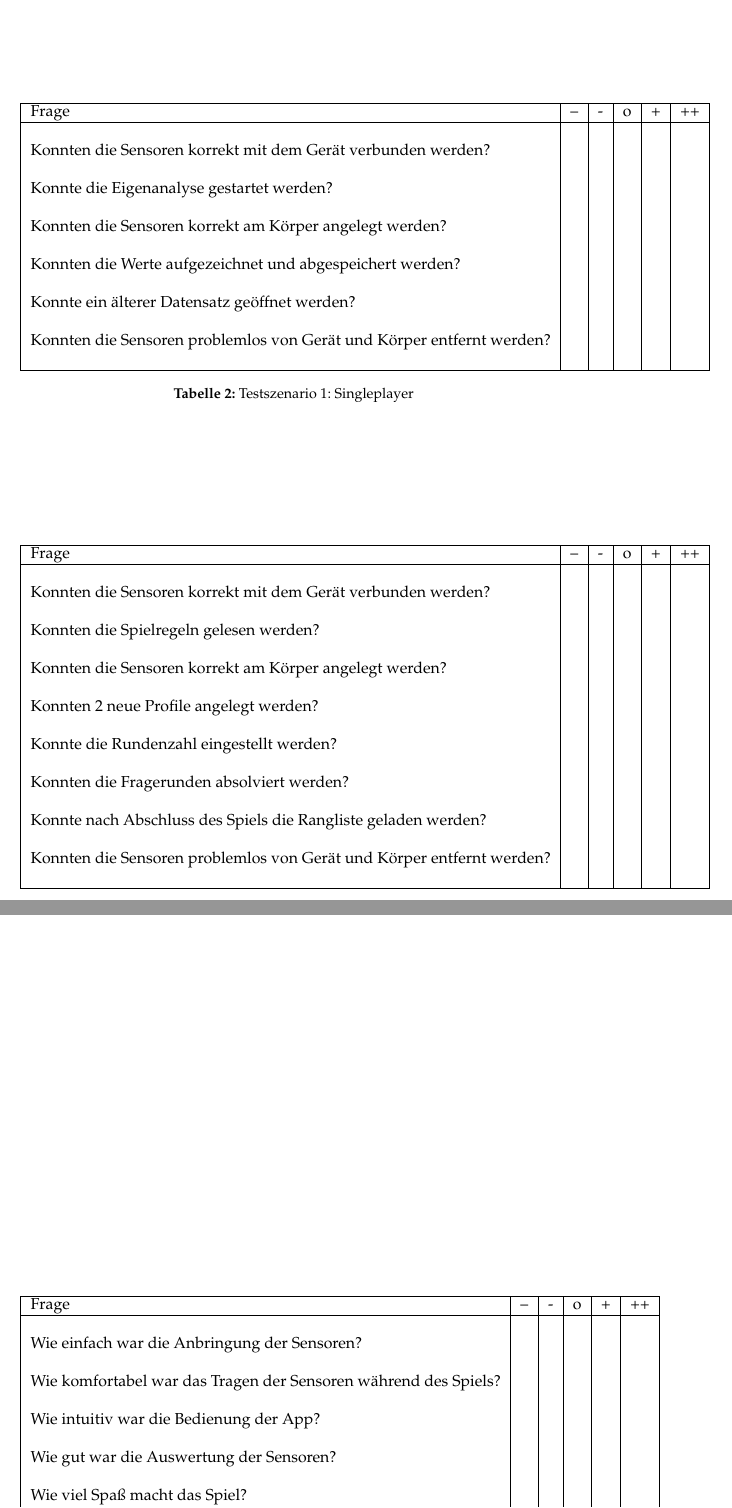
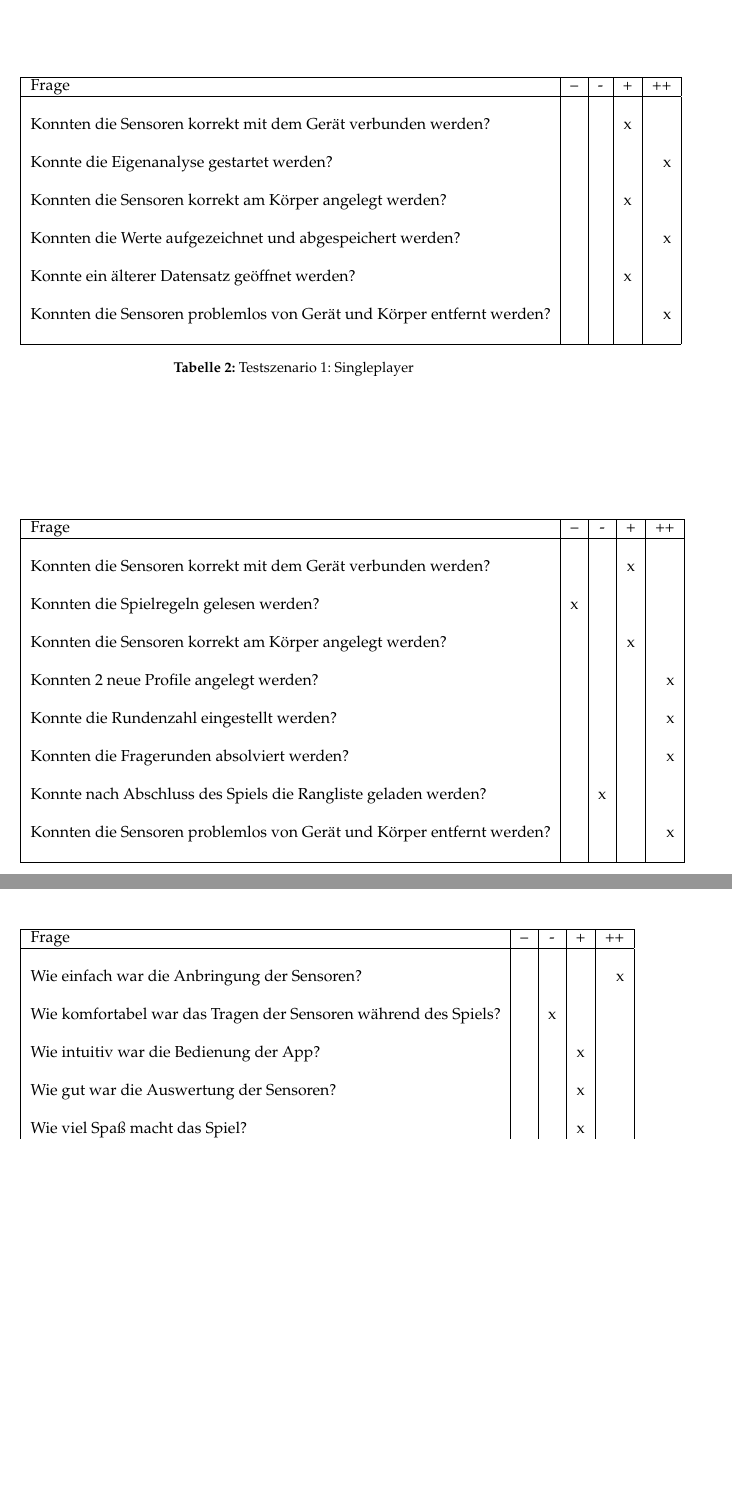
Before and after one commit to ganddev/MAPH, a LaTeX document (Paper/maph_liar_paper.tex, which reads Paper/09_verifizierung.tex): two parts of pages 40 and 41 of 45 before the commit and two parts of pages 41 and 42 of 46 after it, joined at a grey line, cut so that both start at the same text, the shorter picture padded with empty space. Compiled offline with pdfLaTeX.

Commit message:
final tex

```diff
--- a/Paper/09_verifizierung.tex
+++ b/Paper/09_verifizierung.tex
@@ -9,23 +9,23 @@ Verbinde die Sensoren mit deinem Gerät und starte die App. Mache dich zunächst
 \subsection{Auswertung der Testszenarios}
 \begin{table}[h!tp]
 	\begin{center}
-		\begin{tabular}{@{}|l|c|c|c|c|r|@{}}
+		\begin{tabular}{@{}|l|c|c|c|r|@{}}
 			\hline
-			Frage & -- & - & o & + & ++ \\
+			Frage & -- & - & + & ++ \\
 			\hline
-			 & & & & & \\
-			Konnten die Sensoren korrekt mit dem Gerät verbunden werden? & & & & & \\
-			 & & & & & \\
-			Konnte die Eigenanalyse gestartet werden? & & & & & \\
-			 & & & & & \\
-			Konnten die Sensoren korrekt am Körper angelegt werden? & & & & & \\
-			 & & & & & \\
-			Konnten die Werte aufgezeichnet und abgespeichert werden? & & & & & \\
-			 & & & & & \\
-			Konnte ein älterer Datensatz geöffnet werden? & & & & & \\
-			 & & & & & \\
-			Konnten die Sensoren problemlos von Gerät und Körper entfernt werden? & & & & & \\
-			 & & & & & \\
+			 & & & & \\
+			Konnten die Sensoren korrekt mit dem Gerät verbunden werden? & & & x & \\
+			 & & & & \\
+			Konnte die Eigenanalyse gestartet werden? & & & & x \\
+			 & & & & \\
+			Konnten die Sensoren korrekt am Körper angelegt werden? & & & x & \\
+			 & & & & \\
+			Konnten die Werte aufgezeichnet und abgespeichert werden? & & & & x \\
+			 & & & & \\
+			Konnte ein älterer Datensatz geöffnet werden? & & & x & \\
+			 & & & & \\
+			Konnten die Sensoren problemlos von Gerät und Körper entfernt werden? & & & & x\\
+			 & & & & \\
 			\hline
 		\end{tabular}
 	\end{center}
@@ -36,27 +36,27 @@ Verbinde die Sensoren mit deinem Gerät und starte die App. Mache dich zunächst
 
 \begin{table}[h!tp]
 	\begin{center}
-		\begin{tabular}{@{}|l|c|c|c|c|r|@{}}
+		\begin{tabular}{@{}|l|c|c|c|r|@{}}
 			\hline
-			Frage & -- & - & o & + & ++ \\
+			Frage & -- & - & + & ++ \\
 			\hline
-			 & & & & & \\
-			Konnten die Sensoren korrekt mit dem Gerät verbunden werden? & & & & & \\
-			 & & & & & \\
-			Konnten die Spielregeln gelesen werden? & & & & & \\
-			 & & & & & \\
-			Konnten die Sensoren korrekt am Körper angelegt werden? & & & & & \\
-			 & & & & & \\
-			Konnten 2 neue Profile angelegt werden? & & & & & \\
-			 & & & & & \\
-			Konnte die Rundenzahl eingestellt werden? & & & & & \\
-			 & & & & & \\
-			Konnten die Fragerunden absolviert werden? & & & & & \\
-			 & & & & & \\
-			Konnte nach Abschluss des Spiels die Rangliste geladen werden? & & & & & \\
-			 & & & & & \\
-			Konnten die Sensoren problemlos von Gerät und Körper entfernt werden? & & & & & \\
-			 & & & & & \\
+			 & & & & \\
+			Konnten die Sensoren korrekt mit dem Gerät verbunden werden? & & & x & \\
+			 & & & & \\
+			Konnten die Spielregeln gelesen werden? & x & & & \\
+			 & & & & \\
+			Konnten die Sensoren korrekt am Körper angelegt werden? & & & x & \\
+			 & & & & \\
+			Konnten 2 neue Profile angelegt werden? & & & & x \\
+			 & & & & \\
+			Konnte die Rundenzahl eingestellt werden? & & & & x \\
+			 & & & & \\
+			Konnten die Fragerunden absolviert werden? & & & & x \\
+			 & & & & \\
+			Konnte nach Abschluss des Spiels die Rangliste geladen werden? & & x & & \\
+			 & & & & \\
+			Konnten die Sensoren problemlos von Gerät und Körper entfernt werden? & & & & x \\
+			 & & & & \\
 			\hline
 		\end{tabular}
 	\end{center}
@@ -66,21 +66,21 @@ Verbinde die Sensoren mit deinem Gerät und starte die App. Mache dich zunächst
 
 \begin{table}[h!tp]
 	\begin{center}
-		\begin{tabular}{@{}|l|c|c|c|c|r|@{}}
+		\begin{tabular}{@{}|l|c|c|c|r|@{}}
 			\hline
-			Frage & -- & - & o & + & ++ \\
+			Frage & -- & - &  + & ++ \\
 			\hline
-			 & & & & & \\
-			Wie einfach war die Anbringung der Sensoren? & & & & & \\
-			 & & & & & \\
-			Wie komfortabel war das Tragen der Sensoren während des Spiels? & & & & & \\
-			 & & & & & \\
-			Wie intuitiv war die Bedienung der App? & & & & & \\
-			 & & & & & \\
-			Wie gut war die Auswertung der Sensoren? & & & & & \\
-			 & & & & & \\
-			Wie viel Spaß macht das Spiel? & & & & & \\
-			 & & & & & \\
+			 & & & & \\
+			Wie einfach war die Anbringung der Sensoren? & & & & x \\
+			 & & & & \\
+			Wie komfortabel war das Tragen der Sensoren während des Spiels? & & x & & \\
+			 & & & & \\
+			Wie intuitiv war die Bedienung der App? & & & x & \\
+			 & & & & \\
+			Wie gut war die Auswertung der Sensoren? & & & x & \\
+			 & & & & \\
+			Wie viel Spaß macht das Spiel? & & & x & \\
+			 & & & & \\
 			\hline
 		\end{tabular}
 	\end{center}
```
Also changed, not shown: Paper/01_projektplanung.tex (+5 -2 lines), Paper/03_anforderungen.tex (+12 -4 lines), Paper/08_implementierung.tex (+0 -4 lines), Paper/10_geschaeftsmodell.tex (+1 -0 lines).
